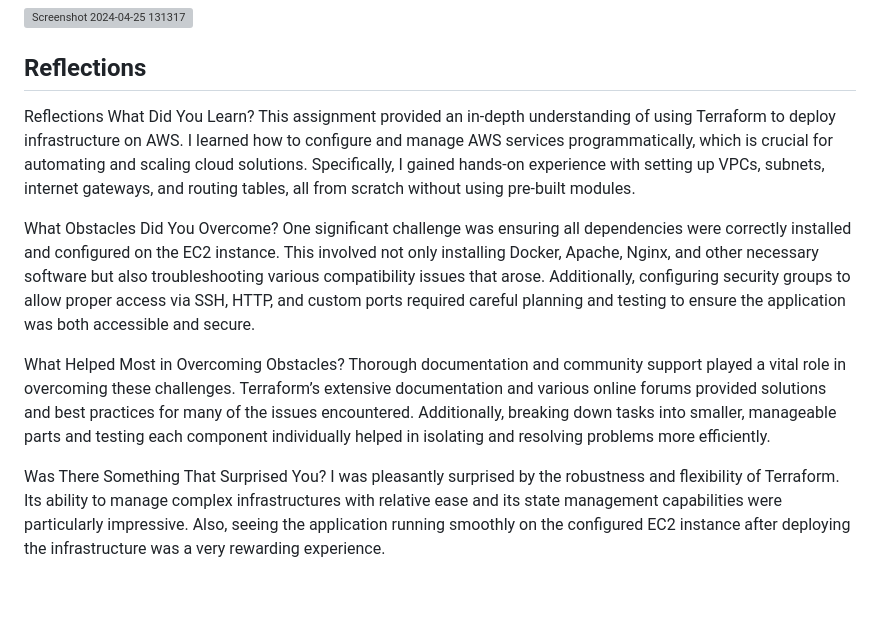
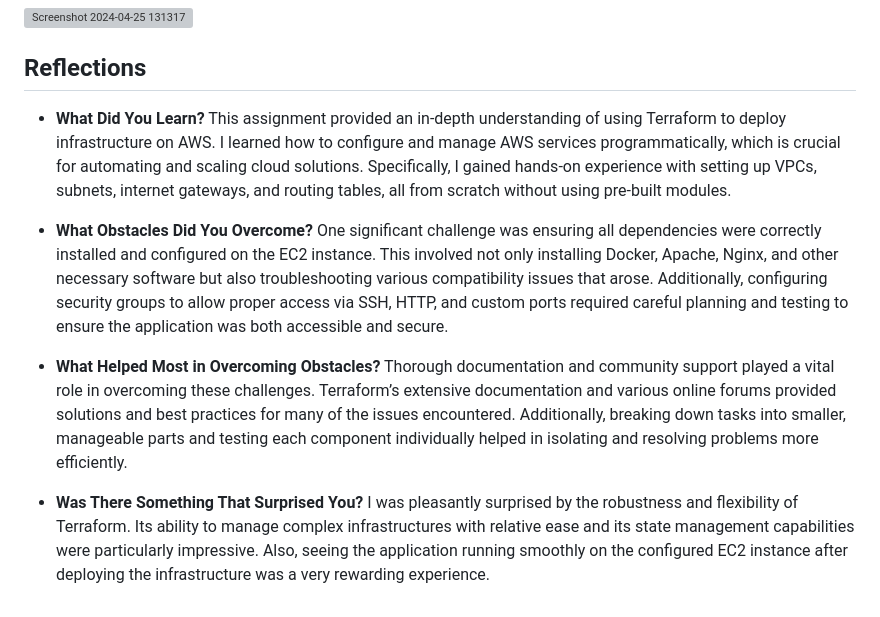
Before and after one commit to pwr-cloudprogramming/a5-palishiita, a Markdown page: README.md, the part around the change. Rendered like a GitHub page; grey boxes are pictures that could not be loaded.

```diff
--- a/README.md
+++ b/README.md
@@ -29,15 +29,14 @@ Screenshots of configured AWS services. Screenshots of your application running.
 
 ## Reflections
 
-Reflections
-What Did You Learn?
+- **What Did You Learn?**
 This assignment provided an in-depth understanding of using Terraform to deploy infrastructure on AWS. I learned how to configure and manage AWS services programmatically, which is crucial for automating and scaling cloud solutions. Specifically, I gained hands-on experience with setting up VPCs, subnets, internet gateways, and routing tables, all from scratch without using pre-built modules.
 
-What Obstacles Did You Overcome?
+- **What Obstacles Did You Overcome?**
 One significant challenge was ensuring all dependencies were correctly installed and configured on the EC2 instance. This involved not only installing Docker, Apache, Nginx, and other necessary software but also troubleshooting various compatibility issues that arose. Additionally, configuring security groups to allow proper access via SSH, HTTP, and custom ports required careful planning and testing to ensure the application was both accessible and secure.
 
-What Helped Most in Overcoming Obstacles?
+- **What Helped Most in Overcoming Obstacles?**
 Thorough documentation and community support played a vital role in overcoming these challenges. Terraform’s extensive documentation and various online forums provided solutions and best practices for many of the issues encountered. Additionally, breaking down tasks into smaller, manageable parts and testing each component individually helped in isolating and resolving problems more efficiently.
 
-Was There Something That Surprised You?
+- **Was There Something That Surprised You?**
 I was pleasantly surprised by the robustness and flexibility of Terraform. Its ability to manage complex infrastructures with relative ease and its state management capabilities were particularly impressive. Also, seeing the application running smoothly on the configured EC2 instance after deploying the infrastructure was a very rewarding experience.
```
